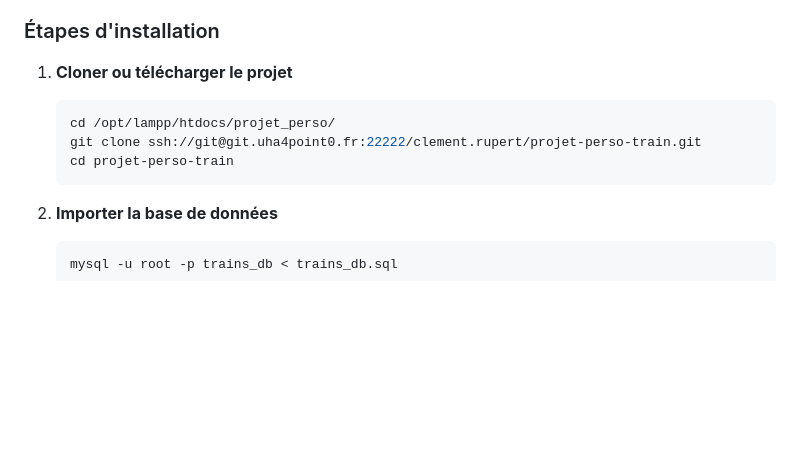
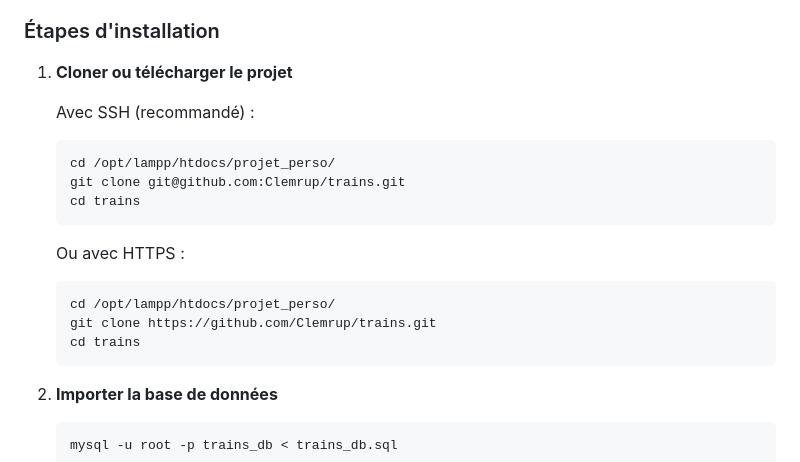
Before and after one commit to Clemrup/trains, a Markdown page: README.md, the part around the change. GitHub-like rendering; blank space fills up the shorter version.

Commit message:
commit du 09/12 à 11:00

````diff
--- a/README.md
+++ b/README.md
@@ -24,10 +24,19 @@ Un projet web pour gérer et afficher un catalogue de trains avec galerie de pho
 ### Étapes d'installation
 
 1. **Cloner ou télécharger le projet**
+
+   Avec SSH (recommandé) :
    ```bash
    cd /opt/lampp/htdocs/projet_perso/
-   git clone ssh://git@git.uha4point0.fr:22222/clement.rupert/projet-perso-train.git
-   cd projet-perso-train
+   git clone git@github.com:Clemrup/trains.git
+   cd trains
+   ```
+
+   Ou avec HTTPS :
+   ```bash
+   cd /opt/lampp/htdocs/projet_perso/
+   git clone https://github.com/Clemrup/trains.git
+   cd trains
    ```
 
 2. **Importer la base de données**
````
